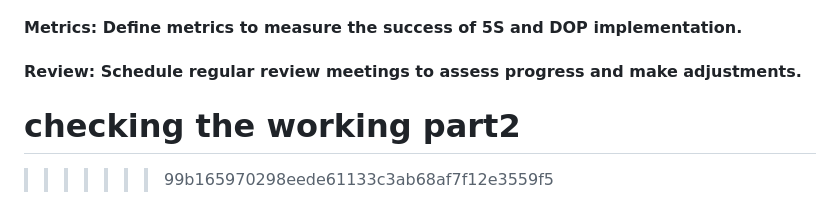
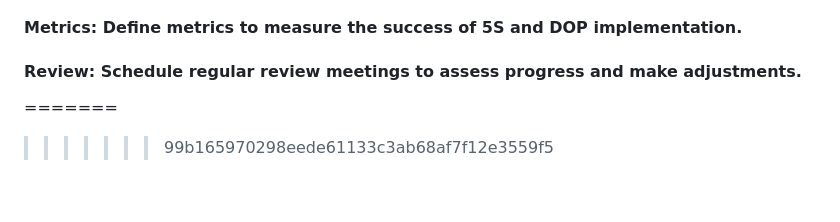
Before and after one commit to enveng-group/fork-web-app, a Markdown page: README.md, the part around the change. GitHub-like rendering.

Commit message:
Update README.md
new2

```diff
--- a/README.md
+++ b/README.md
@@ -69,6 +69,5 @@ Regularly review and update processes based on feedback and performance metrics.
 #### Metrics: Define metrics to measure the success of 5S and DOP implementation.
 #### Review: Schedule regular review meetings to assess progress and make adjustments.
 
-checking the working part2
 =======
 >>>>>>> 99b165970298eede61133c3ab68af7f12e3559f5
```
